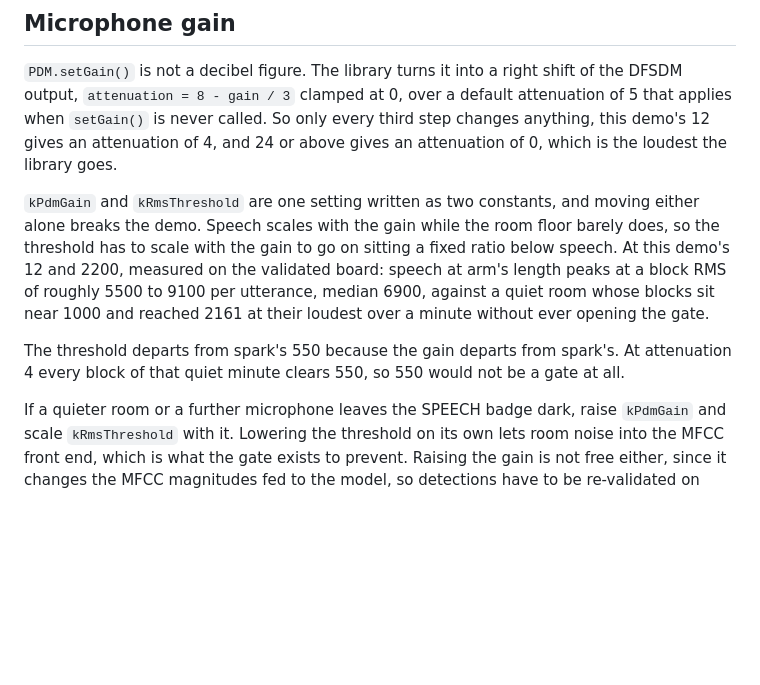
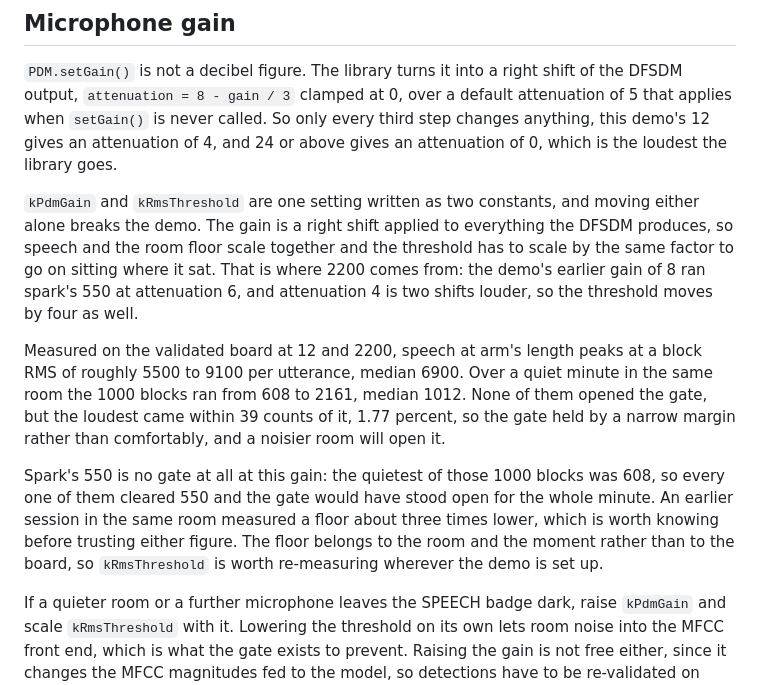
Before and after one commit to Brainchip-Inc/brainboard1500_arduino_library, a Markdown page: examples/bb15_nicla_vision_keyword_spotting/README.md, the part around the change. Rendered like a GitHub page; blank space fills up the shorter version.

Commit message:
chore(review): correct the quiet-room gate figures in the README

```diff
--- a/examples/bb15_nicla_vision_keyword_spotting/README.md
+++ b/examples/bb15_nicla_vision_keyword_spotting/README.md
@@ -96,16 +96,26 @@ third step changes anything, this demo's 12 gives an attenuation of 4, and 24 or
 above gives an attenuation of 0, which is the loudest the library goes.
 
 `kPdmGain` and `kRmsThreshold` are one setting written as two constants, and
-moving either alone breaks the demo. Speech scales with the gain while the room
-floor barely does, so the threshold has to scale with the gain to go on sitting
-a fixed ratio below speech. At this demo's 12 and 2200, measured on the
-validated board: speech at arm's length peaks at a block RMS of roughly 5500 to
-9100 per utterance, median 6900, against a quiet room whose blocks sit near 1000
-and reached 2161 at their loudest over a minute without ever opening the gate.
+moving either alone breaks the demo. The gain is a right shift applied to
+everything the DFSDM produces, so speech and the room floor scale together and
+the threshold has to scale by the same factor to go on sitting where it sat.
+That is where 2200 comes from: the demo's earlier gain of 8 ran spark's 550 at
+attenuation 6, and attenuation 4 is two shifts louder, so the threshold moves by
+four as well.
 
-The threshold departs from spark's 550 because the gain departs from spark's. At
-attenuation 4 every block of that quiet minute clears 550, so 550 would not be a
-gate at all.
+Measured on the validated board at 12 and 2200, speech at arm's length peaks at
+a block RMS of roughly 5500 to 9100 per utterance, median 6900. Over a quiet
+minute in the same room the 1000 blocks ran from 608 to 2161, median 1012. None
+of them opened the gate, but the loudest came within 39 counts of it, 1.77
+percent, so the gate held by a narrow margin rather than comfortably, and a
+noisier room will open it.
+
+Spark's 550 is no gate at all at this gain: the quietest of those 1000 blocks
+was 608, so every one of them cleared 550 and the gate would have stood open for
+the whole minute. An earlier session in the same room measured a floor about
+three times lower, which is worth knowing before trusting either figure. The
+floor belongs to the room and the moment rather than to the board, so
+`kRmsThreshold` is worth re-measuring wherever the demo is set up.
 
 If a quieter room or a further microphone leaves the SPEECH badge dark, raise
 `kPdmGain` and scale `kRmsThreshold` with it. Lowering the threshold on its own
```
